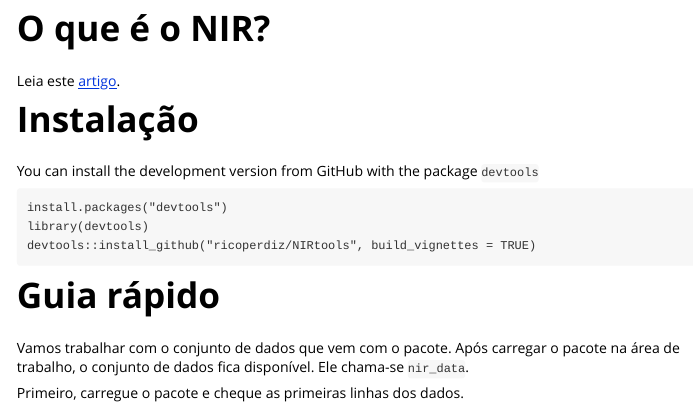
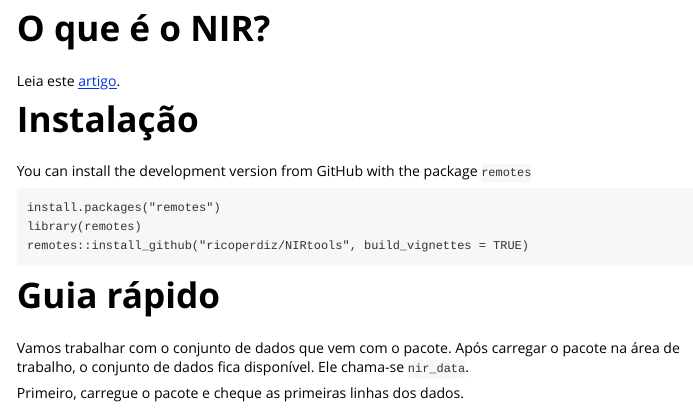
Before and after one commit to ricoperdiz/NIRtools, an R Markdown document (vignettes/NIRtools_tutorial_pt.Rmd): the page in a window 1100 px wide, from 280 px down. Rendered offline with R 4.5, knitr and Pandoc, with nearby package versions; some code elsewhere in the file could not run offline; long lines of code are wrapped.

Commit message:
update  test_build

````diff
--- a/vignettes/NIRtools_tutorial_pt.Rmd
+++ b/vignettes/NIRtools_tutorial_pt.Rmd
@@ -27,12 +27,12 @@ Leia este [artigo](http://www.scielo.br/scielo.php?script=sci_arttext&pid=S0103-
 
 # Instalação
 
-You can install the development version from GitHub with the package `devtools`
+You can install the development version from GitHub with the package `remotes`
 
 ```
-install.packages("devtools")
-library(devtools)
-devtools::install_github("ricoperdiz/NIRtools", build_vignettes = TRUE)
+install.packages("remotes")
+library(remotes)
+remotes::install_github("ricoperdiz/NIRtools", build_vignettes = TRUE)
 ```
 
 # Guia rápido
````
Also changed, not shown: R/analysis.R (+12 -9 lines), README.md, 8 other files.
